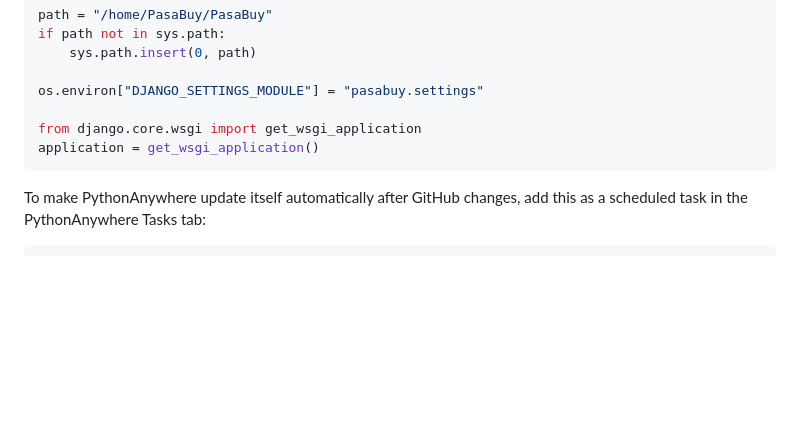
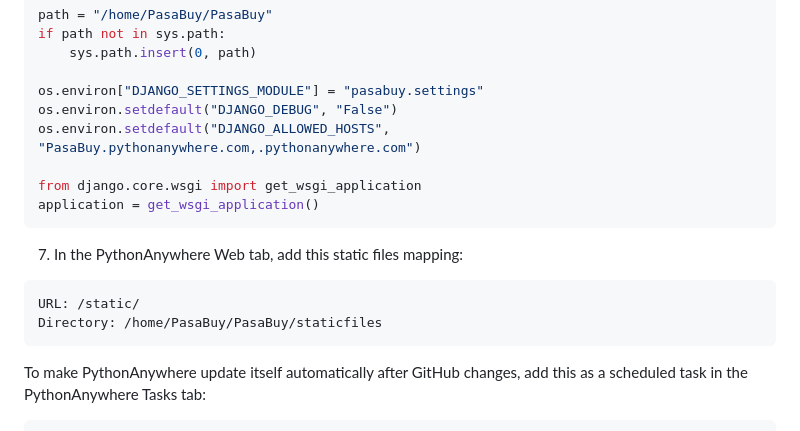
Before and after one commit to kairu15/PasaBuy, a Markdown page: README.md, the part around the change. Drawn GitHub-style; blank space fills up the shorter version.

Commit message:
docs: add pythonanywhere static setup

````diff
--- a/README.md
+++ b/README.md
@@ -96,9 +96,18 @@ if path not in sys.path:
     sys.path.insert(0, path)
 
 os.environ["DJANGO_SETTINGS_MODULE"] = "pasabuy.settings"
+os.environ.setdefault("DJANGO_DEBUG", "False")
+os.environ.setdefault("DJANGO_ALLOWED_HOSTS", "PasaBuy.pythonanywhere.com,.pythonanywhere.com")
 
 from django.core.wsgi import get_wsgi_application
 application = get_wsgi_application()
+```
+
+7. In the PythonAnywhere Web tab, add this static files mapping:
+
+```text
+URL: /static/
+Directory: /home/PasaBuy/PasaBuy/staticfiles
 ```
 
 To make PythonAnywhere update itself automatically after GitHub changes, add this as a scheduled task in the PythonAnywhere Tasks tab:
````
